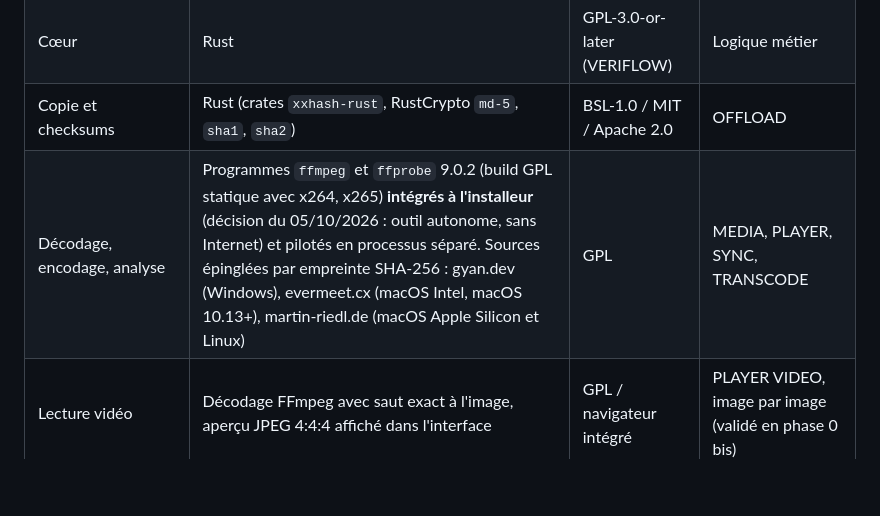
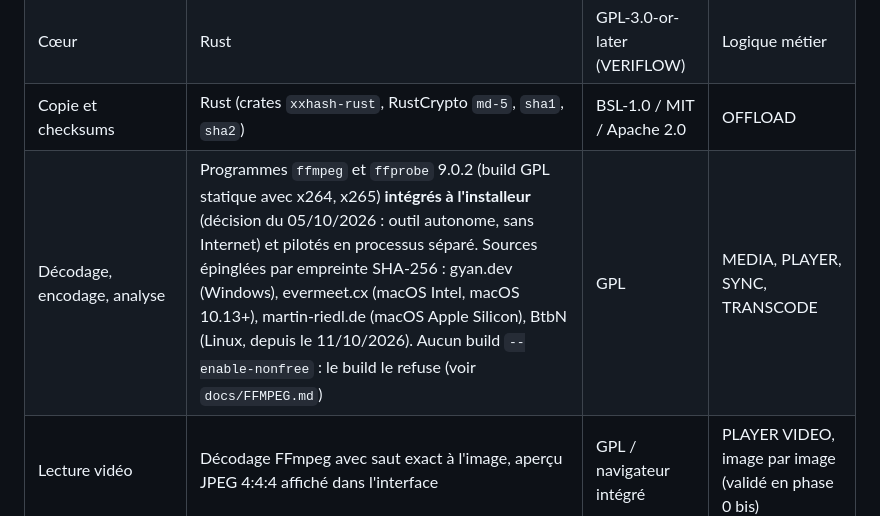
Before and after one commit to Herve-obe/VERIFLOW-v4, a Markdown page: docs/01_CHARTE.md, the part around the change. Rendered like a GitHub page; blank space fills up the shorter version.

Commit message:
docs : FFmpeg intégré, origine des builds, contrôle nonfree, sources GPL
Co-Authored-By: Claude Opus 5.5 <noreply@anthropic.com>
Claude-Session: https://claude.ai/code/session_01MoqekrFvgrWkuAe5NHnE5A

```diff
--- a/docs/01_CHARTE.md
+++ b/docs/01_CHARTE.md
@@ -118,7 +118,7 @@ Tauri 2 utilise la WebView du système au lieu d'embarquer Chromium, d'où sa l
 | Interface | Svelte 5 + TypeScript | MIT | Onglets, formulaires, tableaux |
 | Cœur | Rust | GPL-3.0-or-later (VERIFLOW) | Logique métier |
 | Copie et checksums | Rust (crates `xxhash-rust`, RustCrypto `md-5`, `sha1`, `sha2`) | BSL-1.0 / MIT / Apache 2.0 | OFFLOAD |
-| Décodage, encodage, analyse | Programmes `ffmpeg` et `ffprobe` 9.0.2 (build GPL statique avec x264, x265) **intégrés à l'installeur** (décision du 05/10/2026 : outil autonome, sans Internet) et pilotés en processus séparé. Sources épinglées par empreinte SHA-256 : gyan.dev (Windows), evermeet.cx (macOS Intel, macOS 10.13+), martin-riedl.de (macOS Apple Silicon et Linux) | GPL | MEDIA, PLAYER, SYNC, TRANSCODE |
+| Décodage, encodage, analyse | Programmes `ffmpeg` et `ffprobe` 9.0.2 (build GPL statique avec x264, x265) **intégrés à l'installeur** (décision du 05/10/2026 : outil autonome, sans Internet) et pilotés en processus séparé. Sources épinglées par empreinte SHA-256 : gyan.dev (Windows), evermeet.cx (macOS Intel, macOS 10.13+), martin-riedl.de (macOS Apple Silicon), BtbN (Linux, depuis le 11/10/2026). Aucun build `--enable-nonfree` : le build le refuse (voir `docs/FFMPEG.md`) | GPL | MEDIA, PLAYER, SYNC, TRANSCODE |
 | Lecture vidéo | Décodage FFmpeg avec saut exact à l'image, aperçu JPEG 4:4:4 affiché dans l'interface | GPL / navigateur intégré | PLAYER VIDEO, image par image (validé en phase 0 bis) |
 | Audio temps réel | `cpal` (WASAPI, CoreAudio, ALSA/JACK) | Apache 2.0 | PLAYER AUDIO |
 | Rééchantillonnage | `rubato` | MIT | Conversion si la carte son ne suit pas |
```
Also changed, not shown: docs/07_PHASE6_TRANSCODE.md (+2 -2 lines), docs/FFMPEG.md (added, +33 -0 lines).
